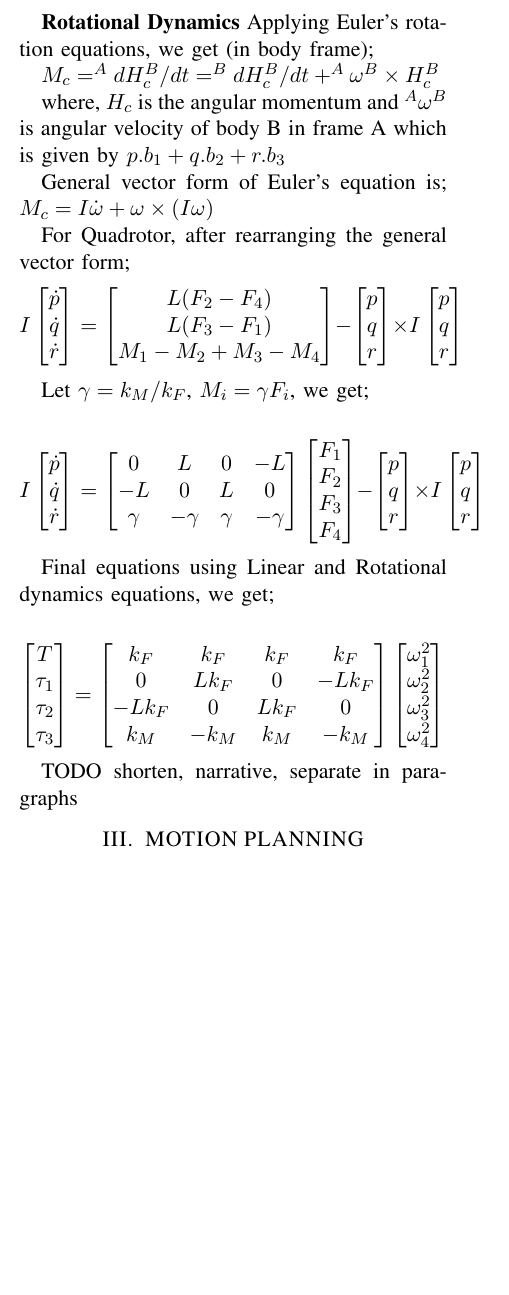
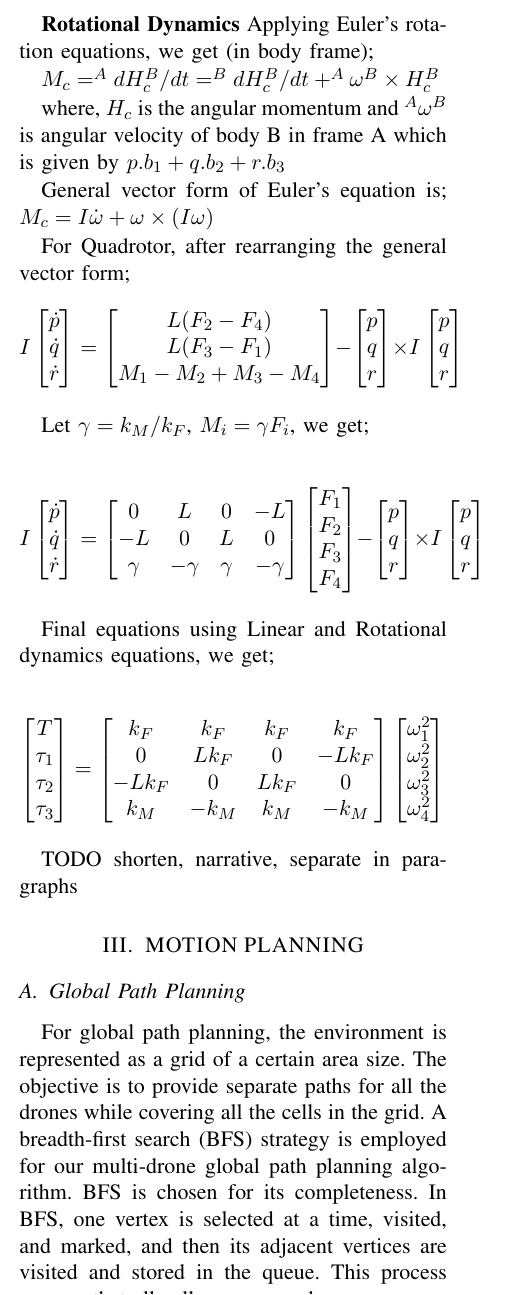
Before and after one commit to s-desh/drone_path, a LaTeX paper (Report/report.tex, which reads Report/global_planner.tex): part of one column of page 2 of 4 before the commit and part of one column of page 2 of 5 after it, cut so that both start at the same text, the shorter picture padded with empty space. Compiled offline with pdfLaTeX.

Commit message:
Global planner formatting

```diff
--- a/Report/global_planner.tex
+++ b/Report/global_planner.tex
@@ -1,24 +1,19 @@
 %! Date = 08/01/24
 
-\documentclass{article}
-\usepackage[margin=1in]{geometry}
-
-\begin{document}
-
-\subsection*{Global Path Planning}
+\subsection{Global Path Planning}
 
 For global path planning, the environment is represented as a grid of a certain area size. The objective is to provide separate paths for all the drones while covering all the cells in the grid. A breadth-first search (BFS) strategy is employed for our multi-drone global path planning algorithm. BFS is chosen for its completeness. In BFS, one vertex is selected at a time, visited, and marked, and then its adjacent vertices are visited and stored in the queue. This process ensures that all cells are covered.
 
-\subsection*{Key Components}
+\subsection{Key Components}
 
-\subsubsection*{1. GlobalPlanner Class}
+\subsubsection{GlobalPlanner Class}
 
 \begin{itemize}
     \item \texttt{\_\_init\_\_(self, drone\_id, start):} Initializes a drone with a unique ID and starting position.
     \item \texttt{move(self, grid, queue, visited):} Attempts to move the drone to neighboring cells based on a 2D grid. If a valid move is found, the drone updates its position, marks the new cell as visited, and appends the position to its path.
 \end{itemize}
 
-\subsubsection*{2. bfs\_multi\_drones Function}
+\subsubsection{bfs\_multi\_drones Function}
 
 \begin{itemize}
     \item Accepts the size of the grid (\texttt{grid\_size}) and the number of drones (\texttt{num\_drones}) as parameters.
```
Also changed, not shown: Report/report.tex (+1 -0 lines), Report/report.pdf, Report/global_planner.tex (7 more changed lines).
